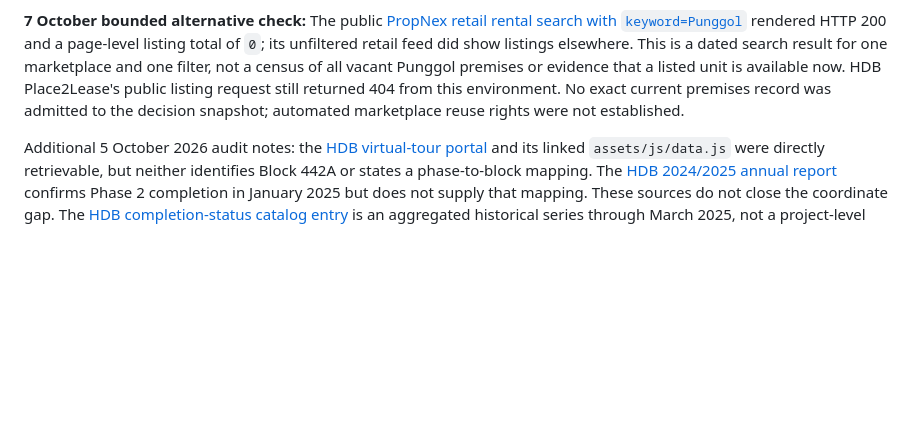
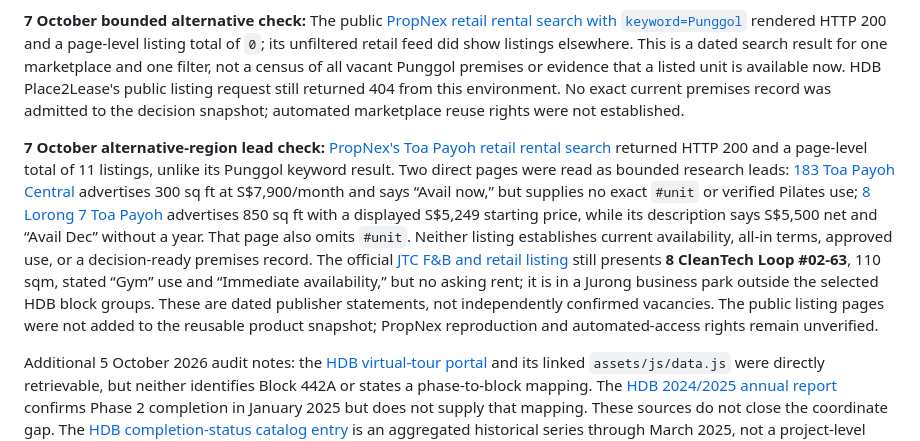
Before and after one commit to minxie-ng/Site-Scout, a Markdown page: outputs/SOURCE_REGISTER.md, the part around the change. Rendered like a GitHub page; blank space fills up the shorter version.

```diff
--- a/outputs/SOURCE_REGISTER.md
+++ b/outputs/SOURCE_REGISTER.md
@@ -28,6 +28,8 @@ Updated: 7 October 2026. Status values describe what was directly observed durin
 
 **7 October bounded alternative check:** The public [PropNex retail rental search with `keyword=Punggol`](https://www.propnex.com/listing?propertyType=RETAIL&listingType=RENT&keyword=Punggol) rendered HTTP 200 and a page-level listing total of `0`; its unfiltered retail feed did show listings elsewhere. This is a dated search result for one marketplace and one filter, not a census of all vacant Punggol premises or evidence that a listed unit is available now. HDB Place2Lease's public listing request still returned 404 from this environment. No exact current premises record was admitted to the decision snapshot; automated marketplace reuse rights were not established.
 
+**7 October alternative-region lead check:** [PropNex's Toa Payoh retail rental search](https://www.propnex.com/listing?propertyType=RETAIL&listingType=RENT&keyword=Toa%20Payoh) returned HTTP 200 and a page-level total of 11 listings, unlike its Punggol keyword result. Two direct pages were read as bounded research leads: [183 Toa Payoh Central](https://www.propnex.com/listing-details/885209/busy-toa-payoh-central-shop-water-point-avail-now) advertises 300 sq ft at S$7,900/month and says “Avail now,” but supplies no exact `#unit` or verified Pilates use; [8 Lorong 7 Toa Payoh](https://www.propnex.com/listing-details/788418/8-lorong-7-toa-payoh) advertises 850 sq ft with a displayed S$5,249 starting price, while its description says S$5,500 net and “Avail Dec” without a year. That page also omits `#unit`. Neither listing establishes current availability, all-in terms, approved use, or a decision-ready premises record. The official [JTC F&B and retail listing](https://www.jtc.gov.sg/find-space/fb-and-retail-listing) still presents **8 CleanTech Loop #02-63**, 110 sqm, stated “Gym” use and “Immediate availability,” but no asking rent; it is in a Jurong business park outside the selected HDB block groups. These are dated publisher statements, not independently confirmed vacancies. The public listing pages were not added to the reusable product snapshot; PropNex reproduction and automated-access rights remain unverified.
+
 Additional 5 October 2026 audit notes: the [HDB virtual-tour portal](https://assets.hdb.gov.sg/community/punggol_point_cove_2/index.html) and its linked `assets/js/data.js` were directly retrievable, but neither identifies Block 442A or states a phase-to-block mapping. The [HDB 2024/2025 annual report](https://www.hdb.gov.sg/-/media/hdb-pulse/reports/annual-reports-and-financial-statements/HDB_AR2025.pdf) confirms Phase 2 completion in January 2025 but does not supply that mapping. These sources do not close the coordinate gap. The [HDB completion-status catalog entry](https://data.gov.sg/datasets/d_582672d2f972194786d01efe151892b7/view) is an aggregated historical series through March 2025, not a project-level future completion schedule. These observations have not been promoted to `usable` records.
 
 A source becomes `usable` only when the repository contains:
```
Also changed, not shown: outputs/IMPLEMENTATION_PLAN.md (+7 -0 lines).
